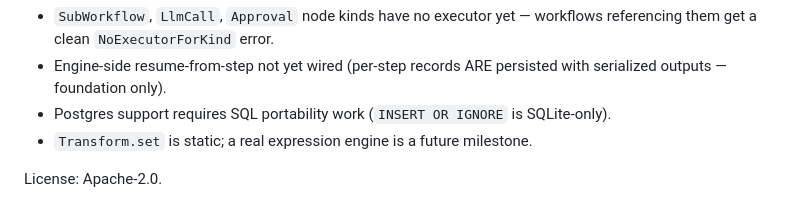
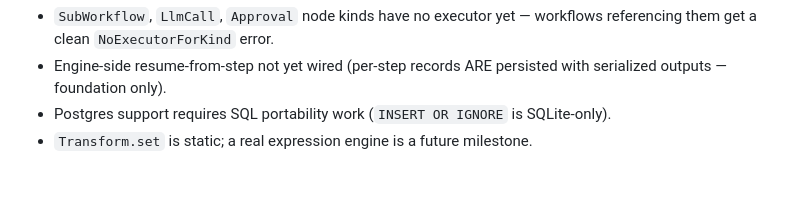
Before and after one commit to gowdaharshith1998-lang/A2W, a Markdown page: README.md, the part around the change. GitHub-like rendering; blank space fills up the shorter version.

```diff
--- a/README.md
+++ b/README.md
@@ -97,5 +97,3 @@ Known limitations:
   SQLite-only).
 - `Transform.set` is static; a real expression engine is a future
   milestone.
-
-License: Apache-2.0.
```
